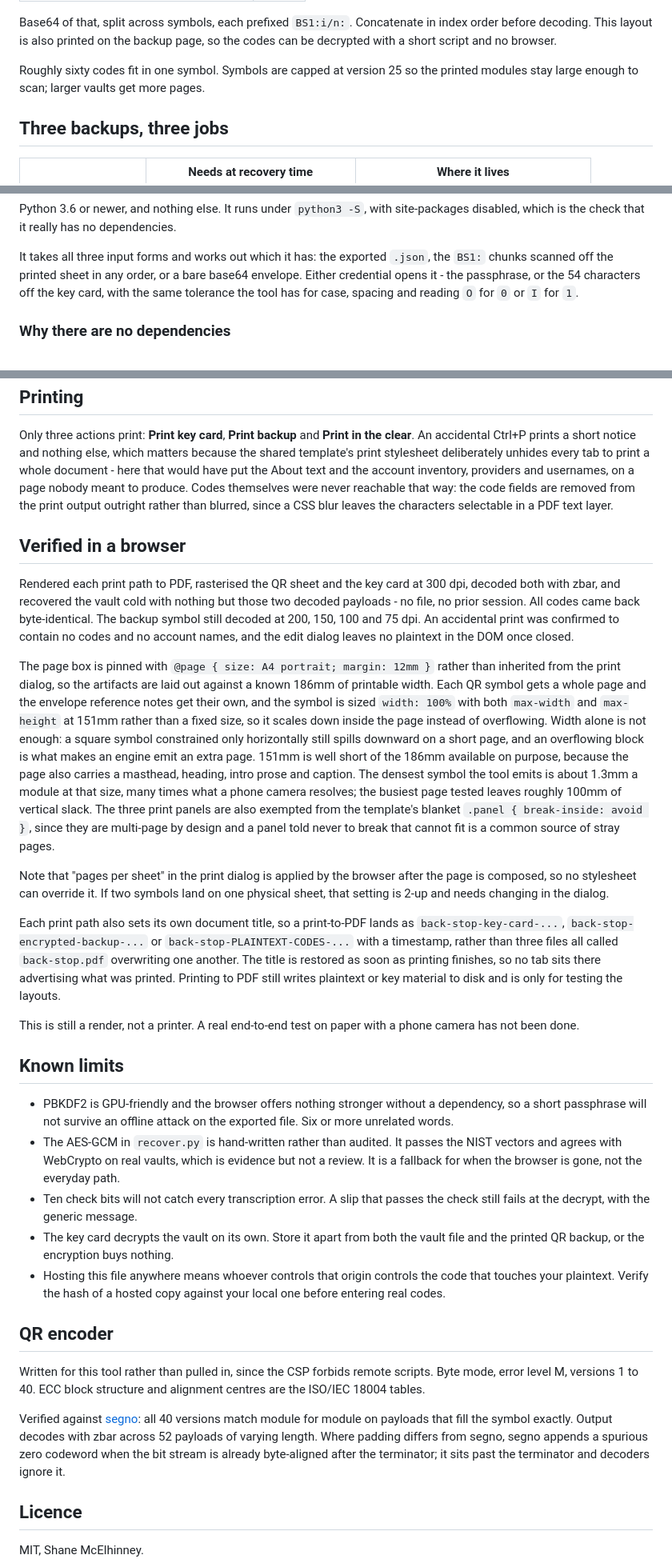
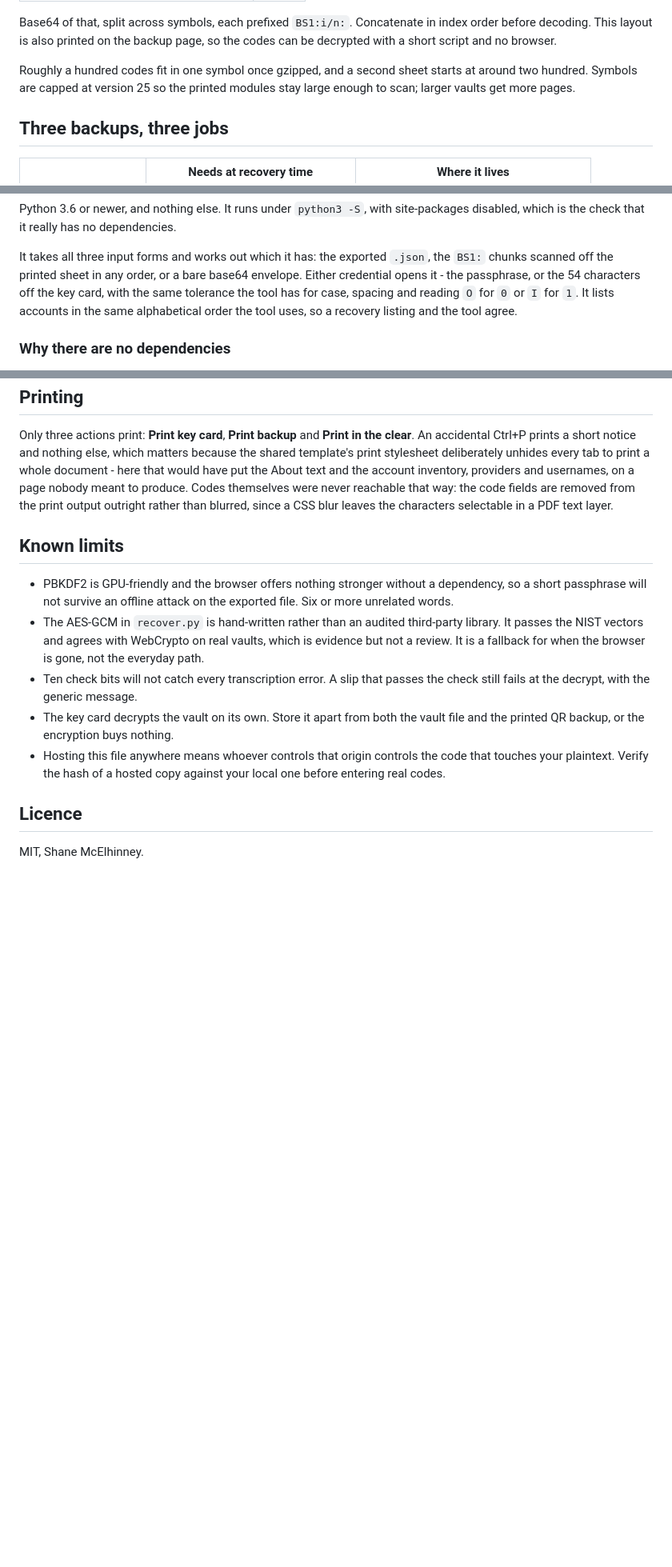
Before and after one commit to shanemc92/back-stop, a Markdown page: README.md, 3 parts joined by grey strips. Shown: that part at 80% size. Drawn GitHub-style; blank space fills up the shorter version.

Commit message:
auto sort, redundancy note

```diff
--- a/README.md
+++ b/README.md
@@ -86,7 +90,8 @@ Base64 of that, split across symbols, each prefixed `BS1:i/n:`. Concatenate in
 index order before decoding. This layout is also printed on the backup page, so
 the codes can be decrypted with a short script and no browser.
 
-Roughly sixty codes fit in one symbol. Symbols are capped at version 25 so the
+Roughly a hundred codes fit in one symbol once gzipped, and a second sheet
+starts at around two hundred. Symbols are capped at version 25 so the
 printed modules stay large enough to scan; larger vaults get more pages.
 
 ## Three backups, three jobs
@@ -146,7 +170,8 @@ It takes all three input forms and works out which it has: the exported
 `.json`, the `BS1:` chunks scanned off the printed sheet in any order, or a
 bare base64 envelope. Either credential opens it - the passphrase, or the 54
 characters off the key card, with the same tolerance the tool has for case,
-spacing and reading `O` for `0` or `I` for `1`.
+spacing and reading `O` for `0` or `I` for `1`. It lists accounts in the same
+alphabetical order the tool uses, so a recovery listing and the tool agree.
 
 ### Why there are no dependencies
 
@@ -268,55 +250,15 @@ produce. Codes themselves were never reachable that way: the code fields are
 removed from the print output outright rather than blurred, since a CSS blur
 leaves the characters selectable in a PDF text layer.
 
-## Verified in a browser
-
-Rendered each print path to PDF, rasterised the QR sheet and the key card at
-300 dpi, decoded both with zbar, and recovered the vault cold with nothing but
-those two decoded payloads - no file, no prior session. All codes came back
-byte-identical. The backup symbol still decoded at 200, 150, 100 and 75 dpi.
-An accidental print was confirmed to contain no codes and no account names, and
-the edit dialog leaves no plaintext in the DOM once closed.
-
-The page box is pinned with `@page { size: A4 portrait; margin: 12mm }` rather
-than inherited from the print dialog, so the artifacts are laid out against a
-known 186mm of printable width. Each QR symbol gets a whole page and the
-envelope reference notes get their own, and the symbol is sized
-`width: 100%` with both `max-width` and `max-height` at 151mm rather than a
-fixed size, so it scales down inside the page instead of overflowing. Width
-alone is not enough: a square symbol constrained only horizontally still spills
-downward on a short page, and an overflowing block is what makes an engine emit
-an extra page. 151mm is well short of the 186mm available on purpose, because
-the page also carries a masthead, heading, intro prose and caption. The densest
-symbol the tool emits is about 1.3mm a module at that size, many times what a
-phone camera resolves; the busiest page tested leaves roughly 100mm of vertical
-slack. The three print panels are also exempted from the template's blanket
-`.panel { break-inside: avoid }`, since they are multi-page by design and a
-panel told never to break that cannot fit is a common source of stray pages.
-
-Note that "pages per sheet" in the print dialog is applied by the browser after
-the page is composed, so no stylesheet can override it. If two symbols land on
-one physical sheet, that setting is 2-up and needs changing in the dialog.
-
-Each print path also sets its own document title, so a print-to-PDF lands as
-`back-stop-key-card-...`, `back-stop-encrypted-backup-...` or
-`back-stop-PLAINTEXT-CODES-...` with a timestamp, rather than three files all
-called `back-stop.pdf` overwriting one another. The title is restored as soon
-as printing finishes, so no tab sits there advertising what was printed.
-Printing to PDF still writes plaintext or key material to disk and is only for
-testing the layouts.
-
-This is still a render, not a printer. A real end-to-end test on paper with a
-phone camera has not been done.
-
 ## Known limits
 
 - PBKDF2 is GPU-friendly and the browser offers nothing stronger without a
   dependency, so a short passphrase will not survive an offline attack on the
   exported file. Six or more unrelated words.
-- The AES-GCM in `recover.py` is hand-written rather than audited. It passes
-  the NIST vectors and agrees with WebCrypto on real vaults, which is evidence
-  but not a review. It is a fallback for when the browser is gone, not the
-  everyday path.
+- The AES-GCM in `recover.py` is hand-written rather than an audited
+  third-party library. It passes the NIST vectors and agrees with WebCrypto on
+  real vaults, which is evidence but not a review. It is a fallback for when
+  the browser is gone, not the everyday path.
 - Ten check bits will not catch every transcription error. A slip that passes
   the check still fails at the decrypt, with the generic message.
 - The key card decrypts the vault on its own. Store it apart from both the
@@ -325,19 +267,6 @@ phone camera has not been done.
   code that touches your plaintext. Verify the hash of a hosted copy against
   your local one before entering real codes.
 
-## QR encoder
-
-Written for this tool rather than pulled in, since the CSP forbids remote
-scripts. Byte mode, error level M, versions 1 to 40. ECC block structure and
-alignment centres are the ISO/IEC 18004 tables.
-
-Verified against [segno](https://github.com/heuer/segno): all 40 versions match
-module for module on payloads that fill the symbol exactly. Output decodes with
-zbar across 52 payloads of varying length. Where padding differs from segno,
-segno appends a spurious zero codeword when the bit stream is already
-byte-aligned after the terminator; it sits past the terminator and decoders
-ignore it.
-
 ## Licence
 
 MIT, Shane McElhinney.
```
Also changed, not shown: other parts of README.md (+23 -43 lines), docs/screenshot.png.
